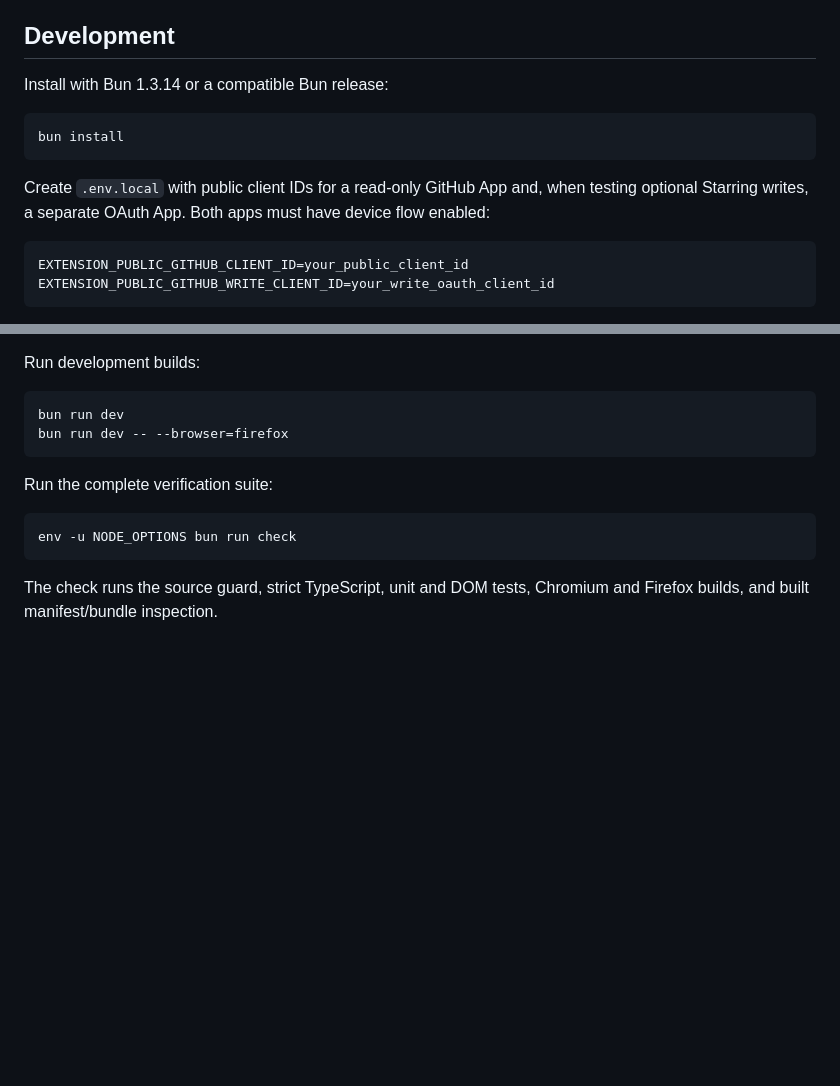
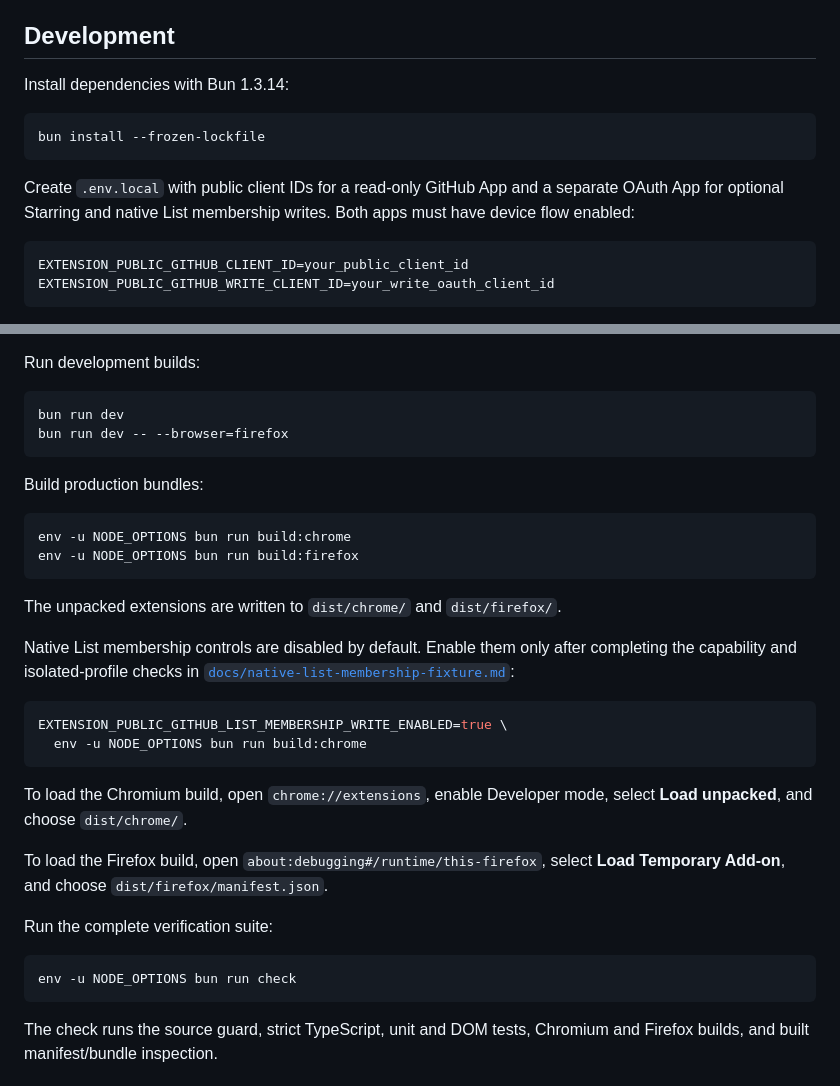
Before and after one commit to jolo-dev/star-list-manager, a Markdown page: README.md, 2 parts joined by grey strips. GitHub-like rendering; blank space fills up the shorter version.

Commit message:
Document local build workflow

````diff
--- a/README.md
+++ b/README.md
@@ -43,13 +43,13 @@ Queued jobs may be cancelled only before remote execution begins. Network and se
 
 ## Development
 
-Install with Bun 1.3.14 or a compatible Bun release:
+Install dependencies with Bun 1.3.14:
 
 ```bash
-bun install
+bun install --frozen-lockfile
 ```
 
-Create `.env.local` with public client IDs for a read-only GitHub App and, when testing optional Starring writes, a separate OAuth App. Both apps must have device flow enabled:
+Create `.env.local` with public client IDs for a read-only GitHub App and a separate OAuth App for optional Starring and native List membership writes. Both apps must have device flow enabled:
 
 ```text
 EXTENSION_PUBLIC_GITHUB_CLIENT_ID=your_public_client_id
@@ -67,6 +67,26 @@ bun run dev
 bun run dev -- --browser=firefox
 ```
 
+Build production bundles:
+
+```bash
+env -u NODE_OPTIONS bun run build:chrome
+env -u NODE_OPTIONS bun run build:firefox
+```
+
+The unpacked extensions are written to `dist/chrome/` and `dist/firefox/`.
+
+Native List membership controls are disabled by default. Enable them only after completing the capability and isolated-profile checks in [`docs/native-list-membership-fixture.md`](docs/native-list-membership-fixture.md):
+
+```bash
+EXTENSION_PUBLIC_GITHUB_LIST_MEMBERSHIP_WRITE_ENABLED=true \
+  env -u NODE_OPTIONS bun run build:chrome
+```
+
+To load the Chromium build, open `chrome://extensions`, enable Developer mode, select **Load unpacked**, and choose `dist/chrome/`.
+
+To load the Firefox build, open `about:debugging#/runtime/this-firefox`, select **Load Temporary Add-on**, and choose `dist/firefox/manifest.json`.
+
 Run the complete verification suite:
 
 ```bash
````
